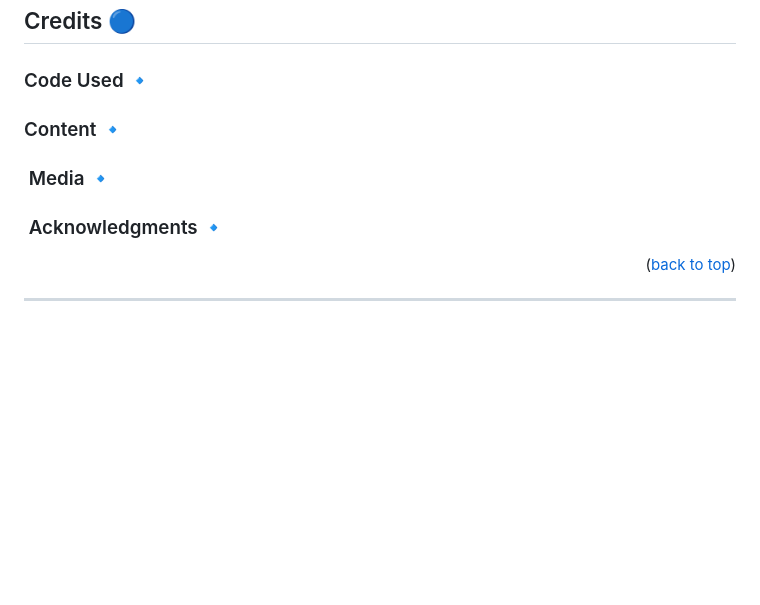
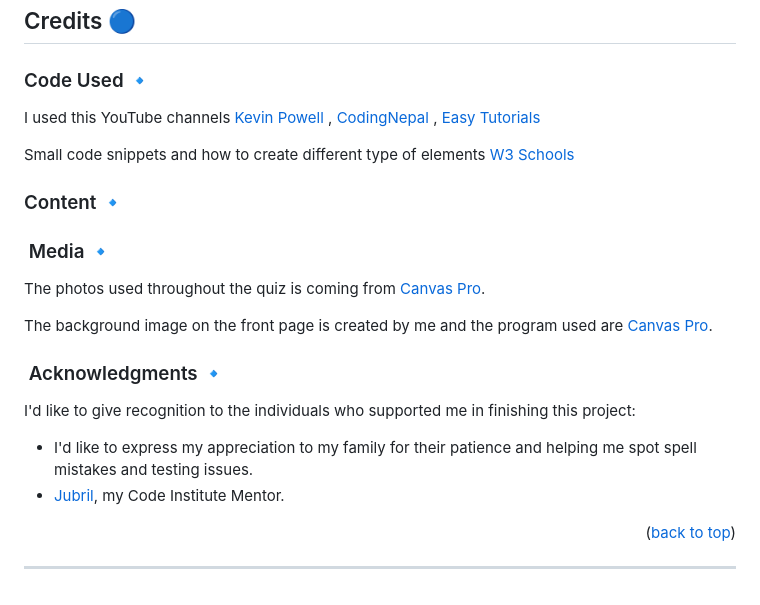
Before and after one commit to KimBergstroem/geoMastermind-Game, a Markdown page: README.md, the part around the change. Drawn GitHub-style; blank space fills up the shorter version.

Commit message:
Doc: Updated readMe file with content used and media used content.

```diff
--- a/README.md
+++ b/README.md
@@ -259,15 +259,26 @@ To clone the PP1 repository:
 
 ### Code Used 🔹
 
+I used this YouTube channels [Kevin Powell](https://www.youtube.com/@KevinPowell) , [CodingNepal](https://www.youtube.com/@CodingNepal) , [Easy Tutorials](https://www.youtube.com/@EasyTutorials)
+
+Small code snippets and how to create different type of elements [W3 Schools](https://www.w3schools.com/css/css_form.asp)
+
 
 ### Content 🔹
 
 
 ###  Media 🔹
 
+The photos used throughout the quiz is coming from [Canvas Pro](https://unsplash.com/).
+
+The background image on the front page is created by me and the program used are [Canvas Pro](https://unsplash.com/).
 
 ###  Acknowledgments 🔹
 
+I'd like to give recognition to the individuals who supported me in finishing this project:
+
+* I'd like to express my appreciation to my family for their patience and helping me spot spell mistakes and testing issues.
+* [Jubril](https://github.com/jubril), my Code Institute Mentor.
 
 <p align="right">(<a href="#readme-top">back to top</a>)</p>
 
```
